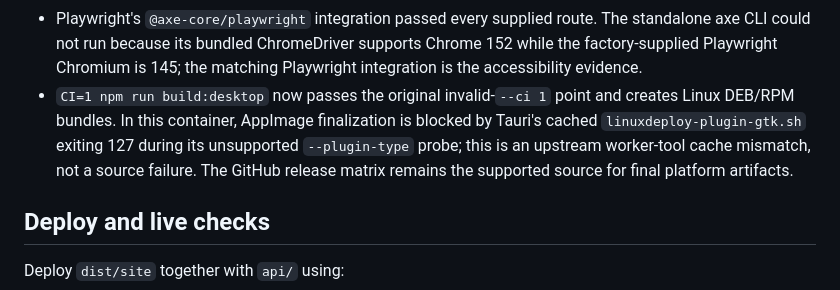
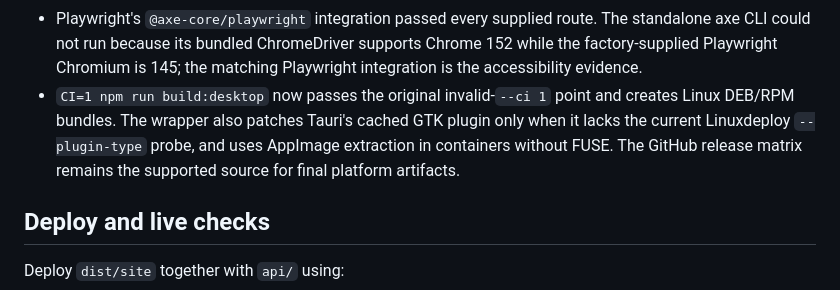
Before and after one commit to B-Divyesh/sf-worklog-approval-bridge, a Markdown page: .factory/handoff.md, the part around the change. Rendered like a GitHub page.

Commit message:
docs: record desktop build compatibility repair

```diff
--- a/.factory/handoff.md
+++ b/.factory/handoff.md
@@ -30,7 +30,7 @@ CI=1 npm run build:desktop
 - `npm run build:site`: passed TypeScript `--noEmit`, Vite production build, and emitted a concrete `worklog-bridge-<hash>` service-worker cache name.
 - `/opt/fleet/lib/verify-url.sh http://127.0.0.1:4173/ /tmp/worklog-verify`: HTTP 200; title, `lang`, one h1, main landmark, image alt text, and desktop and 390px screenshots passed with no browser console/page errors.
 - Playwright's `@axe-core/playwright` integration passed every supplied route. The standalone axe CLI could not run because its bundled ChromeDriver supports Chrome 152 while the factory-supplied Playwright Chromium is 145; the matching Playwright integration is the accessibility evidence.
-- `CI=1 npm run build:desktop` now passes the original invalid-`--ci 1` point and creates Linux DEB/RPM bundles. In this container, AppImage finalization is blocked by Tauri's cached `linuxdeploy-plugin-gtk.sh` exiting 127 during its unsupported `--plugin-type` probe; this is an upstream worker-tool cache mismatch, not a source failure. The GitHub release matrix remains the supported source for final platform artifacts.
+- `CI=1 npm run build:desktop` now passes the original invalid-`--ci 1` point and creates Linux DEB/RPM bundles. The wrapper also patches Tauri's cached GTK plugin only when it lacks the current Linuxdeploy `--plugin-type` probe, and uses AppImage extraction in containers without FUSE. The GitHub release matrix remains the supported source for final platform artifacts.
 
 ## Deploy and live checks
 
```
